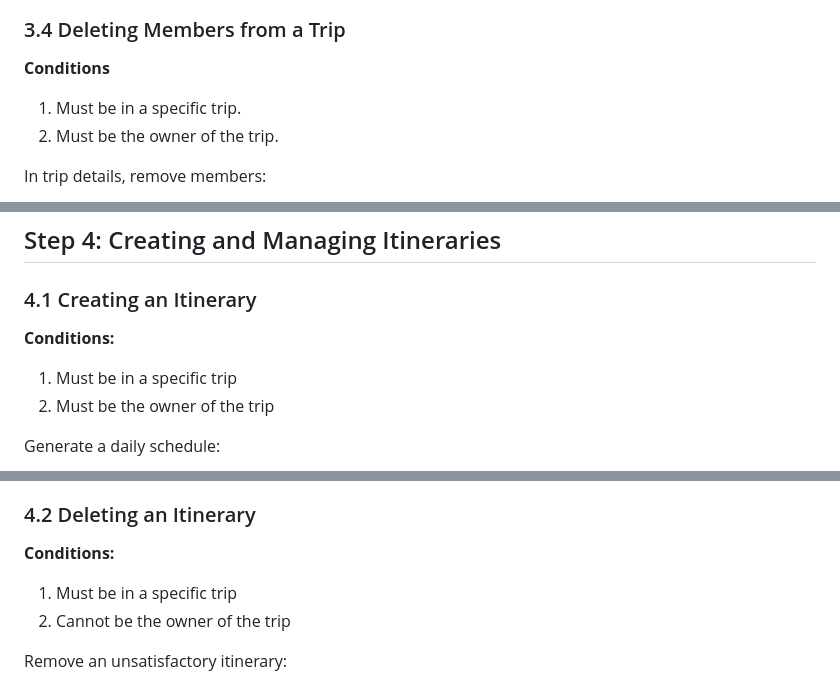
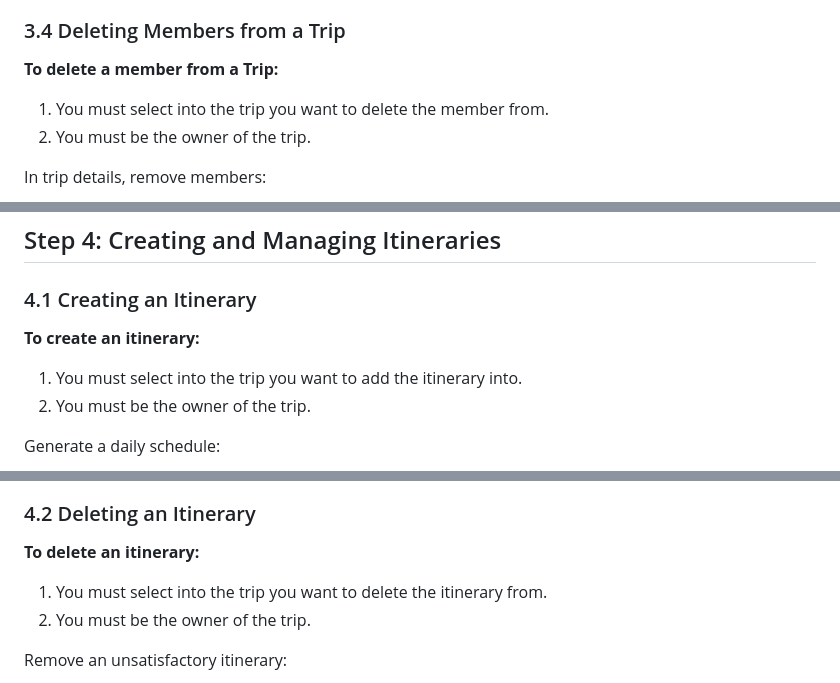
Before and after one commit to jay-kav/Trip-Planner, a Markdown page: user_manual/user_manual.md, 3 parts joined by grey strips. GitHub-like rendering.

```diff
--- a/user_manual/user_manual.md
+++ b/user_manual/user_manual.md
@@ -141,9 +141,9 @@ When viewing trip details, add members:
 
 ### 3.4 Deleting Members from a Trip
 
-**Conditions**
-1. Must be in a specific trip.
-2. Must be the owner of the trip.
+**To delete a member from a Trip:**
+1. You must select into the trip you want to delete the member from.
+2. You must be the owner of the trip.
 
 In trip details, remove members:
 
@@ -202,9 +202,9 @@ Leave Trip:
 
 ### 4.1 Creating an Itinerary
 
-**Conditions:**
-1. Must be in a specific trip
-2. Must be the owner of the trip
+**To create an itinerary:**
+1. You must select into the trip you want to add the itinerary into.
+2. You must be the owner of the trip.
 
 Generate a daily schedule:
 
@@ -227,9 +227,9 @@ Generate a daily schedule:
 
 ### 4.2 Deleting an Itinerary
 
-**Conditions:**
-1. Must be in a specific trip
-2. Cannot be the owner of the trip
+**To delete an itinerary:**
+1. You must select into the trip you want to delete the itinerary from.
+2. You must be the owner of the trip.
 
 Remove an unsatisfactory itinerary:
 
```
Also changed, not shown: other parts of user_manual/user_manual.md (+15 -15 lines).
